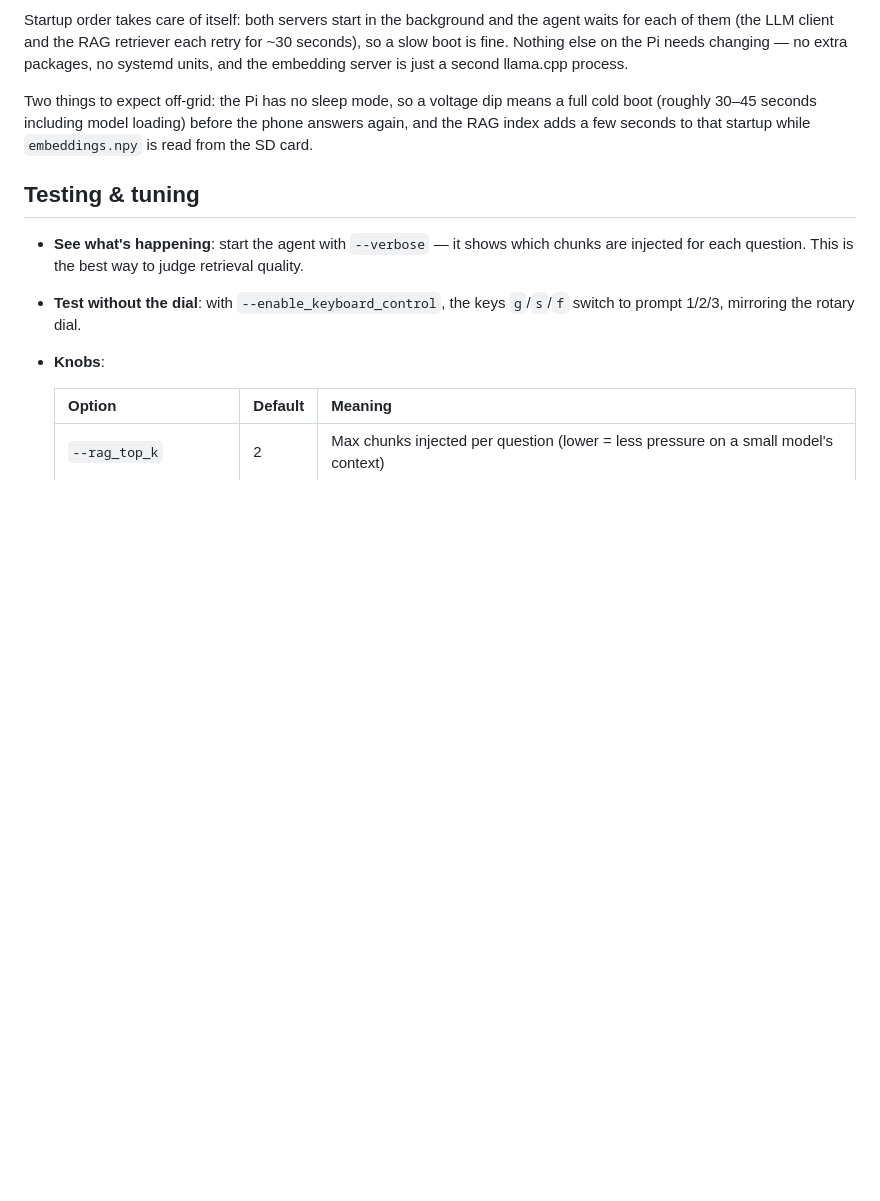
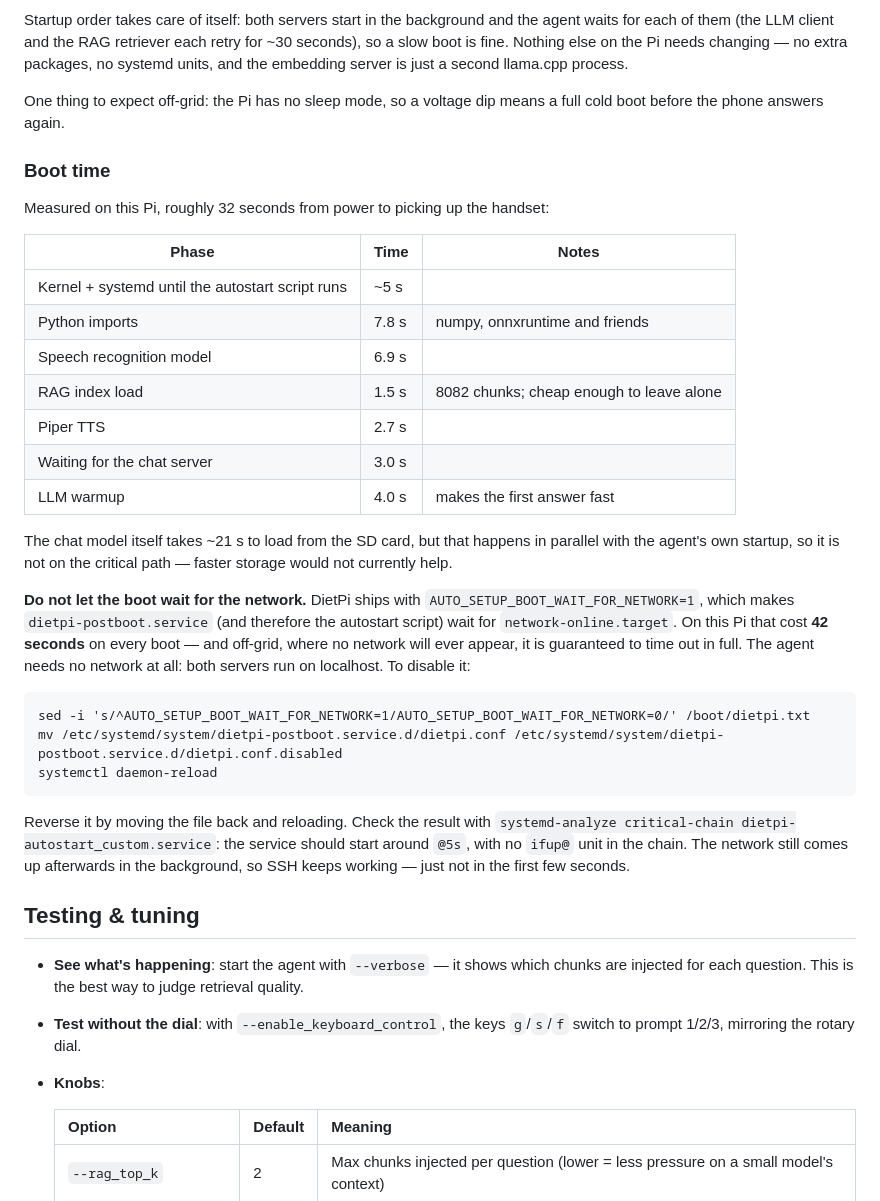
Before and after one commit to Rensvandeschoot/Outdoor-GPT, a Markdown page: README.md, the part around the change. Drawn GitHub-style; blank space fills up the shorter version.

Commit message:
Document boot time and the 42s network wait
DietPi ships AUTO_SETUP_BOOT_WAIT_FOR_NETWORK=1, which chains the autostart
script behind network-online.target. Measured on this Pi that delayed the
phone by 42.2s on every boot (autostart at @47.6s instead of @5.4s), and
off-grid it would always time out in full since no network appears. The
agent needs no network: both servers are on localhost.

Also records the measured startup breakdown, including the finding that the
chat model load (~21s) runs in parallel with agent init and is therefore not
on the critical path, so faster storage would not currently help.

Co-Authored-By: Claude Fable 5 <noreply@anthropic.com>

````diff
--- a/README.md
+++ b/README.md
@@ -221,7 +221,33 @@ journalctl -u dietpi-autostart_custom.service -b --no-pager | tail -20
 
 Startup order takes care of itself: both servers start in the background and the agent waits for each of them (the LLM client and the RAG retriever each retry for ~30 seconds), so a slow boot is fine. Nothing else on the Pi needs changing — no extra packages, no systemd units, and the embedding server is just a second llama.cpp process.
 
-Two things to expect off-grid: the Pi has no sleep mode, so a voltage dip means a full cold boot (roughly 30–45 seconds including model loading) before the phone answers again, and the RAG index adds a few seconds to that startup while `embeddings.npy` is read from the SD card.
+One thing to expect off-grid: the Pi has no sleep mode, so a voltage dip means a full cold boot before the phone answers again.
+
+### Boot time
+
+Measured on this Pi, roughly 32 seconds from power to picking up the handset:
+
+| Phase | Time | Notes |
+| ----- | ---- | ----- |
+| Kernel + systemd until the autostart script runs | ~5 s | |
+| Python imports | 7.8 s | numpy, onnxruntime and friends |
+| Speech recognition model | 6.9 s | |
+| RAG index load | 1.5 s | 8082 chunks; cheap enough to leave alone |
+| Piper TTS | 2.7 s | |
+| Waiting for the chat server | 3.0 s | |
+| LLM warmup | 4.0 s | makes the first answer fast |
+
+The chat model itself takes ~21 s to load from the SD card, but that happens in parallel with the agent's own startup, so it is not on the critical path — faster storage would not currently help.
+
+**Do not let the boot wait for the network.** DietPi ships with `AUTO_SETUP_BOOT_WAIT_FOR_NETWORK=1`, which makes `dietpi-postboot.service` (and therefore the autostart script) wait for `network-online.target`. On this Pi that cost **42 seconds** on every boot — and off-grid, where no network will ever appear, it is guaranteed to time out in full. The agent needs no network at all: both servers run on localhost. To disable it:
+
+```
+sed -i 's/^AUTO_SETUP_BOOT_WAIT_FOR_NETWORK=1/AUTO_SETUP_BOOT_WAIT_FOR_NETWORK=0/' /boot/dietpi.txt
+mv /etc/systemd/system/dietpi-postboot.service.d/dietpi.conf /etc/systemd/system/dietpi-postboot.service.d/dietpi.conf.disabled
+systemctl daemon-reload
+```
+
+Reverse it by moving the file back and reloading. Check the result with `systemd-analyze critical-chain dietpi-autostart_custom.service`: the service should start around `@5s`, with no `ifup@` unit in the chain. The network still comes up afterwards in the background, so SSH keeps working — just not in the first few seconds.
 
 ## Testing & tuning
 
````
